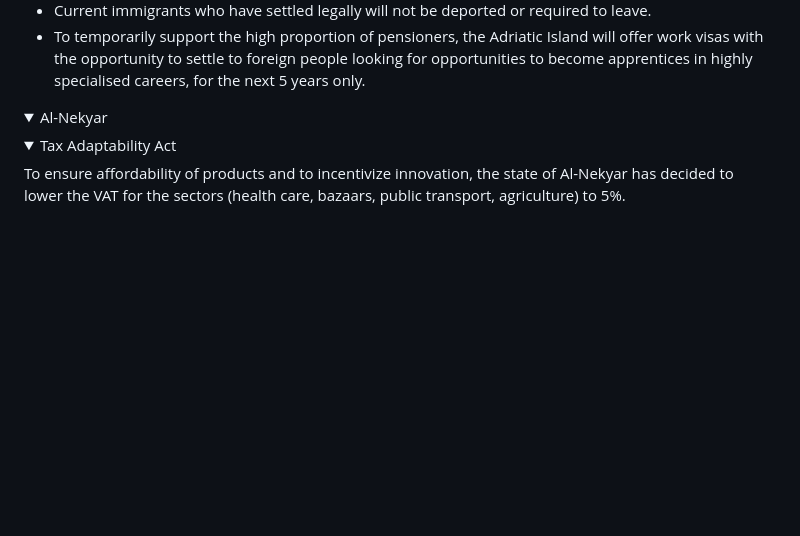
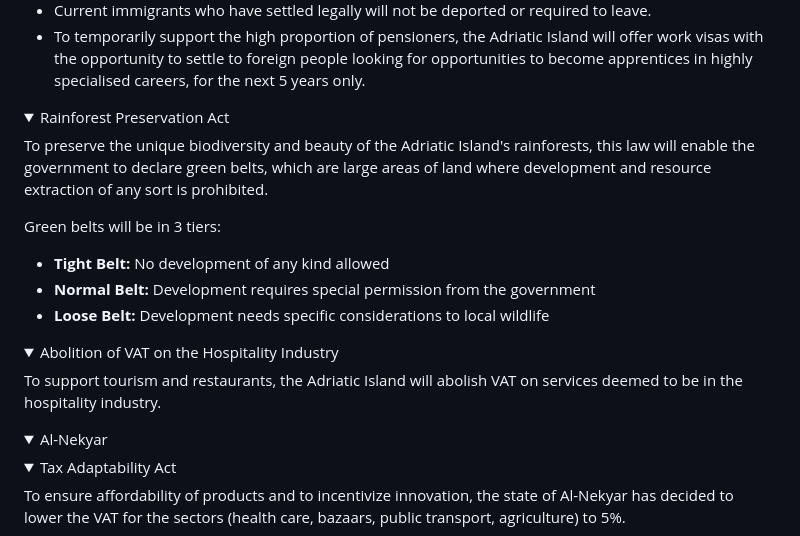
Before and after one commit to Parliament-of-Arkiden/Parliament-of-Arkiden.github.io, a Markdown page: LAWS/PASSED/index.md, the part around the change. Drawn GitHub-style; folded sections open; blank space fills up the shorter version.

```diff
--- a/LAWS/PASSED/index.md
+++ b/LAWS/PASSED/index.md
@@ -110,6 +110,26 @@ To cope with the high amount of immigration, of which a ridiculously large propo
 - The City of Port Jack University will accept as many native Adriatic Islanders as it fairly can before allowing foreign students to attend.
 - Current immigrants who have settled legally will not be deported or required to leave.
 - To temporarily support the high proportion of pensioners, the Adriatic Island will offer work visas with the opportunity to settle to foreign people looking for opportunities to become apprentices in highly specialised careers, for the next 5 years only.
+
+</details>
+
+<details>
+  <summary>Rainforest Preservation Act</summary>
+
+To preserve the unique biodiversity and beauty of the Adriatic Island's rainforests, this law will enable the government to declare green belts, which are large areas of land where development and resource extraction of any sort is prohibited.
+
+Green belts will be in 3 tiers:
+
+- **Tight Belt:** No development of any kind allowed
+- **Normal Belt:** Development requires special permission from the government
+- **Loose Belt:** Development needs specific considerations to local wildlife
+
+</details>
+
+<details>
+  <summary>Abolition of VAT on the Hospitality Industry</summary>
+
+To support tourism and restaurants, the Adriatic Island will abolish VAT on services deemed to be in the hospitality industry.
 
 </details>
 </details>
```
